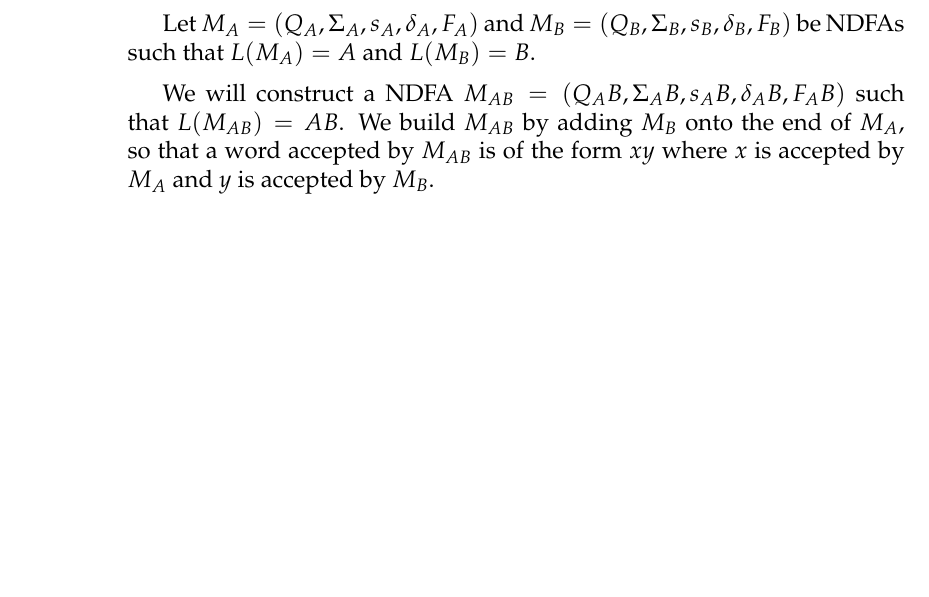
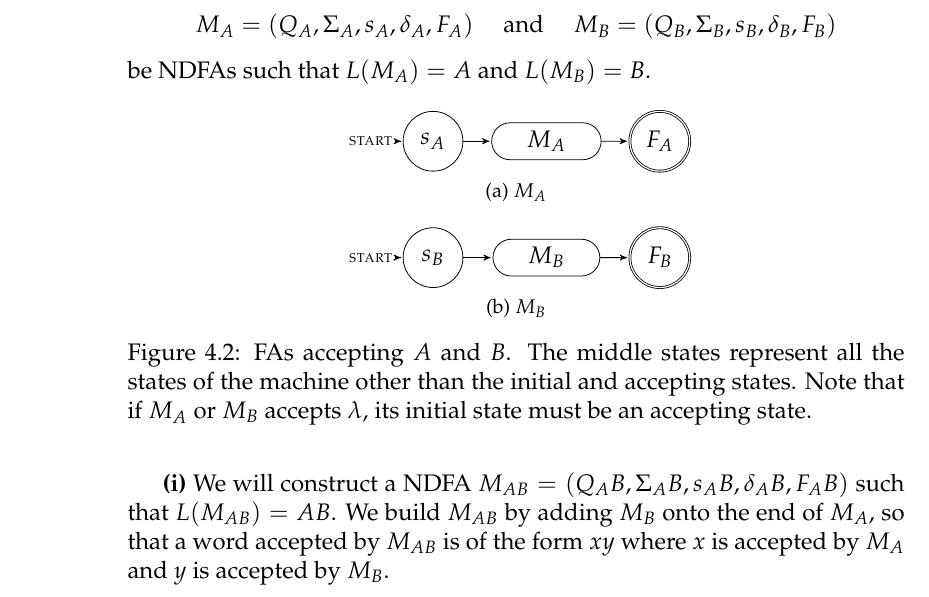
Before and after one commit to jameeters/kleene_theorem, a LaTeX thesis (paper/kleene_thm_paper.tex): part of page 10 of 20, cut so that both start at the same text, the shorter picture padded with empty space. Compiled offline with pdfLaTeX.

Commit message:
Add drawing of M_A and M_B

```diff
--- a/paper/kleene_thm_paper.tex
+++ b/paper/kleene_thm_paper.tex
@@ -20,7 +20,7 @@
 \usepackage{james}
 \usepackage[plainpages=false,pdfpagelabels, hidelinks]{hyperref}
 
-\usetikzlibrary{arrows, automata}
+\usetikzlibrary{arrows, automata, shapes}
 
 %%% Document Settings
 	% The following command allows tables to split between pages:
@@ -49,7 +49,8 @@
 	\tikzset{
 		initial text = {\scriptsize{\textsc{start}}},
 		initial distance = 1 pt,
-		every initial by arrow/.style={->}
+		every initial by arrow/.style={->},
+		elliptic state/.style={draw,rounded rectangle}
 	}
 
 
@@ -525,8 +526,46 @@
 				\newcommand{\fas}{\ensuremath{F_{A^*}}\xspace}
 
 
-		Let $M_A = (Q_A, \Sigma_A, s_A, \delta_A, F_A)$ and $M_B = (Q_B, \Sigma_B, s_B, \delta_B, F_B)$ be NDFAs such that $L(\ma) = A$ and $L(\mb) = B$.
+		Let
+		\[
+			M_A = (Q_A, \Sigma_A, s_A, \delta_A, F_A) \quad \text{ and } \quad M_B = (Q_B, \Sigma_B, s_B, \delta_B, F_B)
+		\]
+		be NDFAs such that $L(\ma) = A$ and $L(\mb) = B$.
 
+		\begin{figure}[H]
+			\centering
+			\setlength{\fboxrule}{0 pt}
+			\subfloat[\ma]{
+				\label{sfig:ma}
+				\begin{tikzpicture}[>=stealth',shorten >=1pt,auto,node distance=2cm]
+					\node[initial,state]    (q0)                   {\sa};
+					\node[elliptic state]   (ma)  [right of  = q0] {$\quad \ma \quad$};
+					\node[state, accepting] (fa)  [right of = ma]  {\fa};
+					\path[->](q0) edge (ma);
+					\path[->](ma) edge (fa);
+				\end{tikzpicture}
+			}\\
+			\subfloat[\mb]{
+				\label{sfig:mb}
+				\begin{tikzpicture}[>=stealth',shorten >=1pt,auto,node distance=2cm]
+					\node[initial,state]    (q0)                   {\sb};
+					\node[elliptic state]   (mb)  [right of  = q0] {$\quad \mb \quad$};
+					\node[state, accepting] (fb)  [right of = ma]  {\fb};
+					\path[->](q0) edge (mb);
+					\path[->](mb) edge (fb);
+				\end{tikzpicture}
+			}
+			\caption{
+			FAs accepting $A$ and $B$.
+			The middle states represent all the states of the machine other than the initial and accepting states.
+			Note that if \ma or \mb accepts $\lambda$, its initial state must be an accepting state.
+			}
+			\label{fig:ma_and_mb}
+			% The \framebox makes the caption wider than the picture,
+			% otherwise, subfigures (a) and (b) are too narrow and their captions look bad.
+		\end{figure}
+
+		\textbf{(i)}
 		We will construct a NDFA $M_{AB} = (Q_AB, \Sigma_AB, s_AB, \delta_AB, F_AB)$ such that $L(\mab) = AB$.
 		We build \mab by adding \mb onto the end of \ma, so that a word accepted by \mab is of the form $xy$ where $x$ is accepted by \ma and $y$ is accepted by \mb.
 
```
Also changed, not shown: paper/kleene_thm_paper.tex (2 more changed lines).
